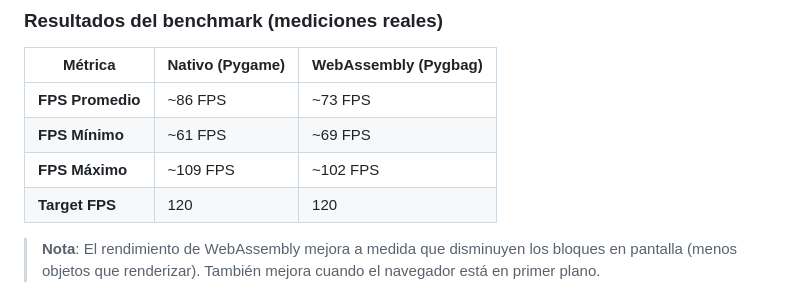
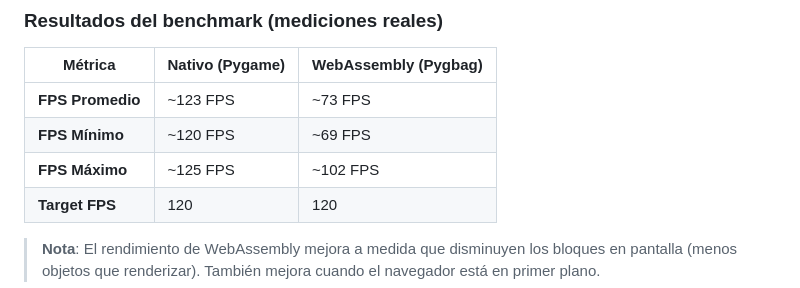
Before and after one commit to Jd112003/Proyecto-final-Python-Avanzado, a Markdown page: README.md, the part around the change. GitHub-like rendering.

Commit message:
Update FPS benchmark results in README

```diff
--- a/README.md
+++ b/README.md
@@ -24,9 +24,9 @@ El juego incluye un contador de FPS en la esquina superior izquierda para compar
 
 | Métrica | Nativo (Pygame) | WebAssembly (Pygbag) |
 |---------|-----------------|----------------------|
-| **FPS Promedio** | ~86 FPS | ~73 FPS |
-| **FPS Mínimo** | ~61 FPS | ~69 FPS |
-| **FPS Máximo** | ~109 FPS | ~102 FPS |
+| **FPS Promedio** | ~123 FPS | ~73 FPS |
+| **FPS Mínimo** | ~120 FPS | ~69 FPS |
+| **FPS Máximo** | ~125 FPS | ~102 FPS |
 | **Target FPS** | 120 | 120 |
 
 > **Nota**: El rendimiento de WebAssembly mejora a medida que disminuyen los bloques en pantalla (menos objetos que renderizar). También mejora cuando el navegador está en primer plano.
```
